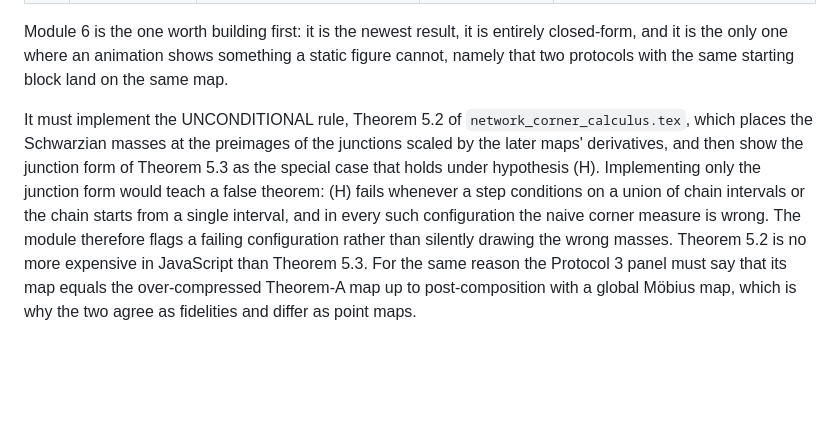
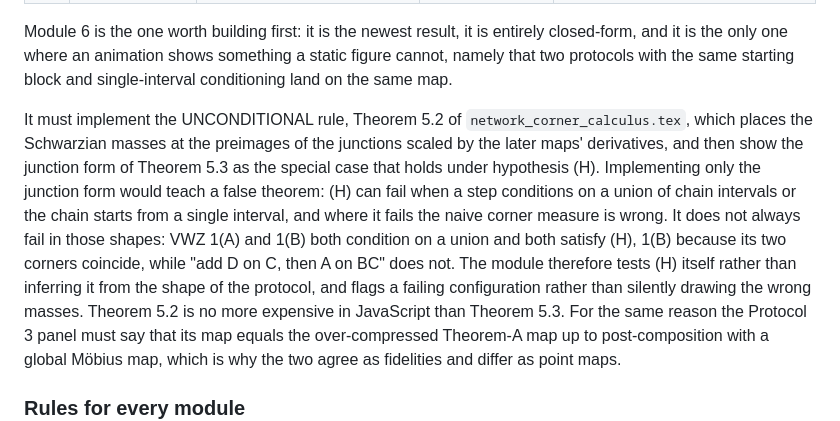
Before and after one commit to alexander-stottmeister/cft-cmi, a Markdown page: rigor/public_site_plan.md, the part around the change. Rendered like a GitHub page; blank space fills up the shorter version.

```diff
--- a/rigor/public_site_plan.md
+++ b/rigor/public_site_plan.md
@@ -112,14 +112,17 @@ coverage can be checked rather than asserted.
 
 Module 6 is the one worth building first: it is the newest result, it is entirely closed-form, and it is the
 only one where an animation shows something a static figure cannot, namely that two protocols with the same
-starting block land on the same map.
+starting block and single-interval conditioning land on the same map.
 
 It must implement the UNCONDITIONAL rule, Theorem 5.2 of `network_corner_calculus.tex`, which places the
 Schwarzian masses at the preimages of the junctions scaled by the later maps' derivatives, and then show the
 junction form of Theorem 5.3 as the special case that holds under hypothesis (H). Implementing only the
-junction form would teach a false theorem: (H) fails whenever a step conditions on a union of chain intervals
-or the chain starts from a single interval, and in every such configuration the naive corner measure is wrong.
-The module therefore flags a failing configuration rather than silently drawing the wrong masses. Theorem 5.2
+junction form would teach a false theorem: (H) can fail when a step conditions on a union of chain intervals or
+the chain starts from a single interval, and where it fails the naive corner measure is wrong. It does not
+always fail in those shapes: VWZ 1(A) and 1(B) both condition on a union and both satisfy (H), 1(B) because its
+two corners coincide, while "add D on C, then A on BC" does not. The module therefore tests (H) itself rather
+than inferring it from the shape of the protocol, and flags a failing configuration rather than silently
+drawing the wrong masses. Theorem 5.2
 is no more expensive in JavaScript than Theorem 5.3. For the same reason the Protocol 3 panel must say that
 its map equals the over-compressed Theorem-A map up to post-composition with a global Möbius map, which is
 why the two agree as fidelities and differ as point maps.
```
Also changed, not shown: rigor/referee_public_site_plan.md (+12 -0 lines).
